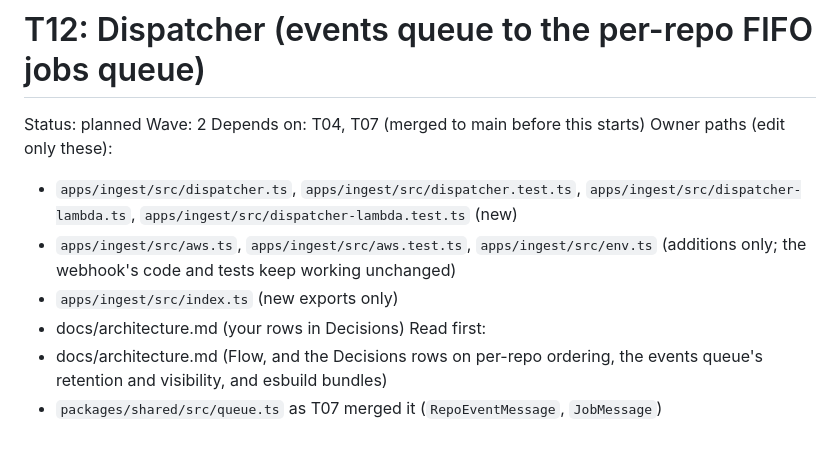
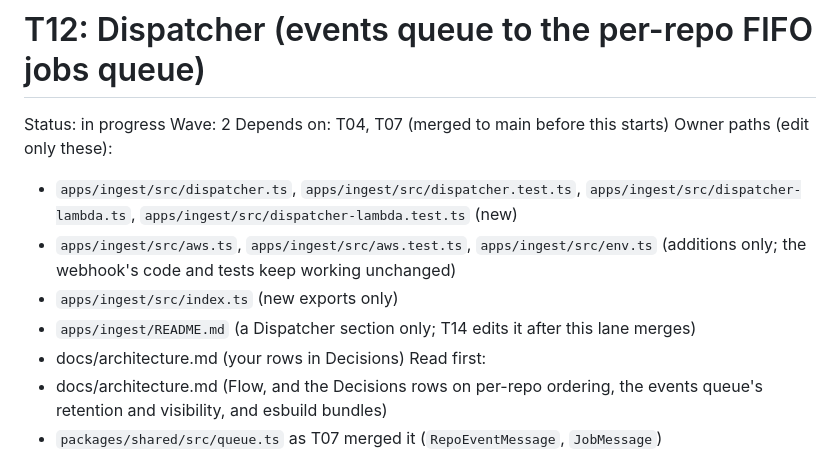
Before and after one commit to wahidbabar/code-trust, a Markdown page: docs/tasks/T12-dispatcher.md, the part around the change. GitHub-like rendering.

Commit message:
docs: mark T12 in progress, with the ingest README in its owner paths
Co-Authored-By: Claude Opus 5.5 (1M context) <noreply@anthropic.com>

```diff
--- a/docs/tasks/T12-dispatcher.md
+++ b/docs/tasks/T12-dispatcher.md
@@ -1,12 +1,13 @@
 # T12: Dispatcher (events queue to the per-repo FIFO jobs queue)
 
-Status: planned
+Status: in progress
 Wave: 2
 Depends on: T04, T07 (merged to main before this starts)
 Owner paths (edit only these):
 - `apps/ingest/src/dispatcher.ts`, `apps/ingest/src/dispatcher.test.ts`, `apps/ingest/src/dispatcher-lambda.ts`, `apps/ingest/src/dispatcher-lambda.test.ts` (new)
 - `apps/ingest/src/aws.ts`, `apps/ingest/src/aws.test.ts`, `apps/ingest/src/env.ts` (additions only; the webhook's code and tests keep working unchanged)
 - `apps/ingest/src/index.ts` (new exports only)
+- `apps/ingest/README.md` (a Dispatcher section only; T14 edits it after this lane merges)
 - docs/architecture.md (your rows in Decisions)
 Read first:
 - docs/architecture.md (Flow, and the Decisions rows on per-repo ordering, the events queue's retention and visibility, and esbuild bundles)
```
Also changed, not shown: docs/STATUS.md (+1 -1 lines).
